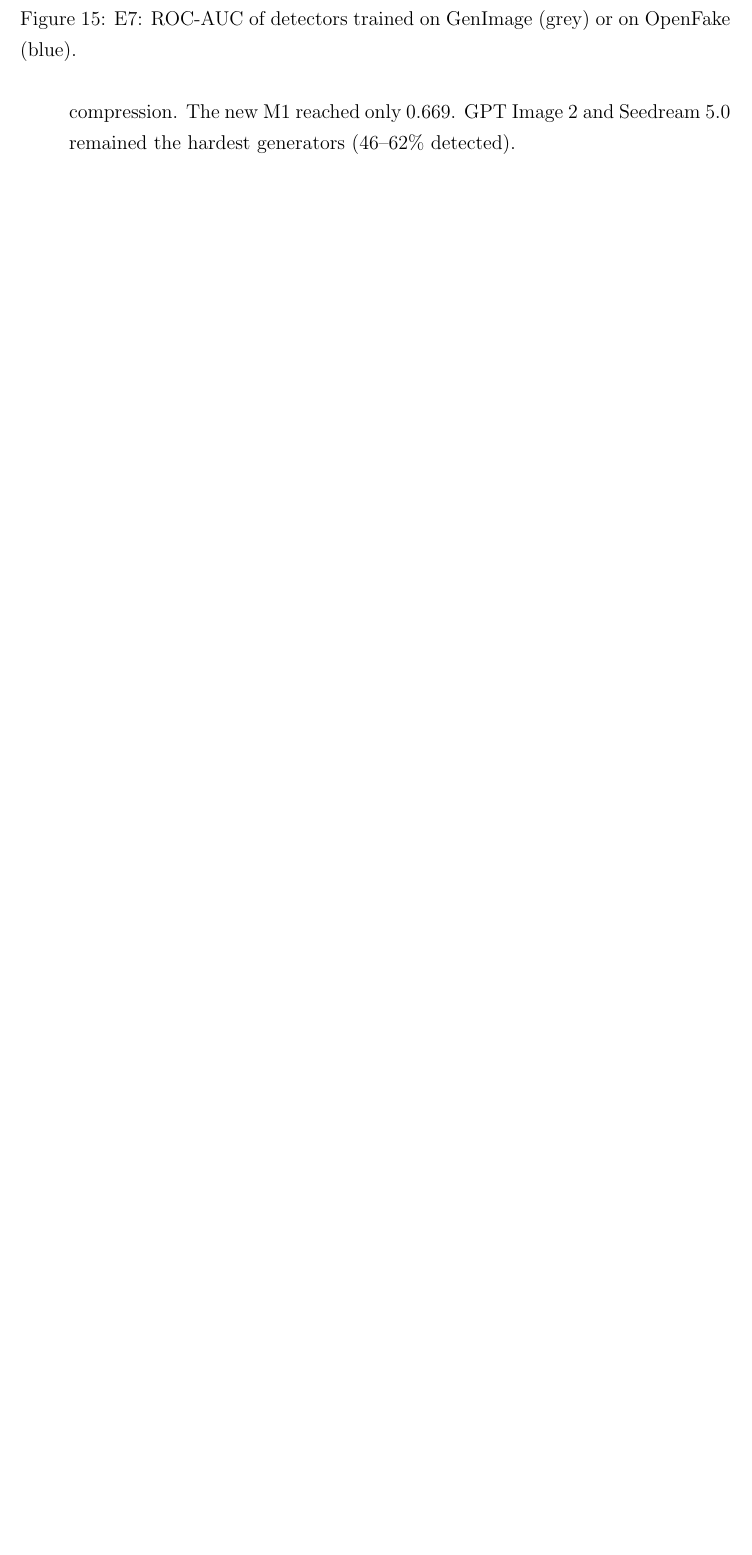
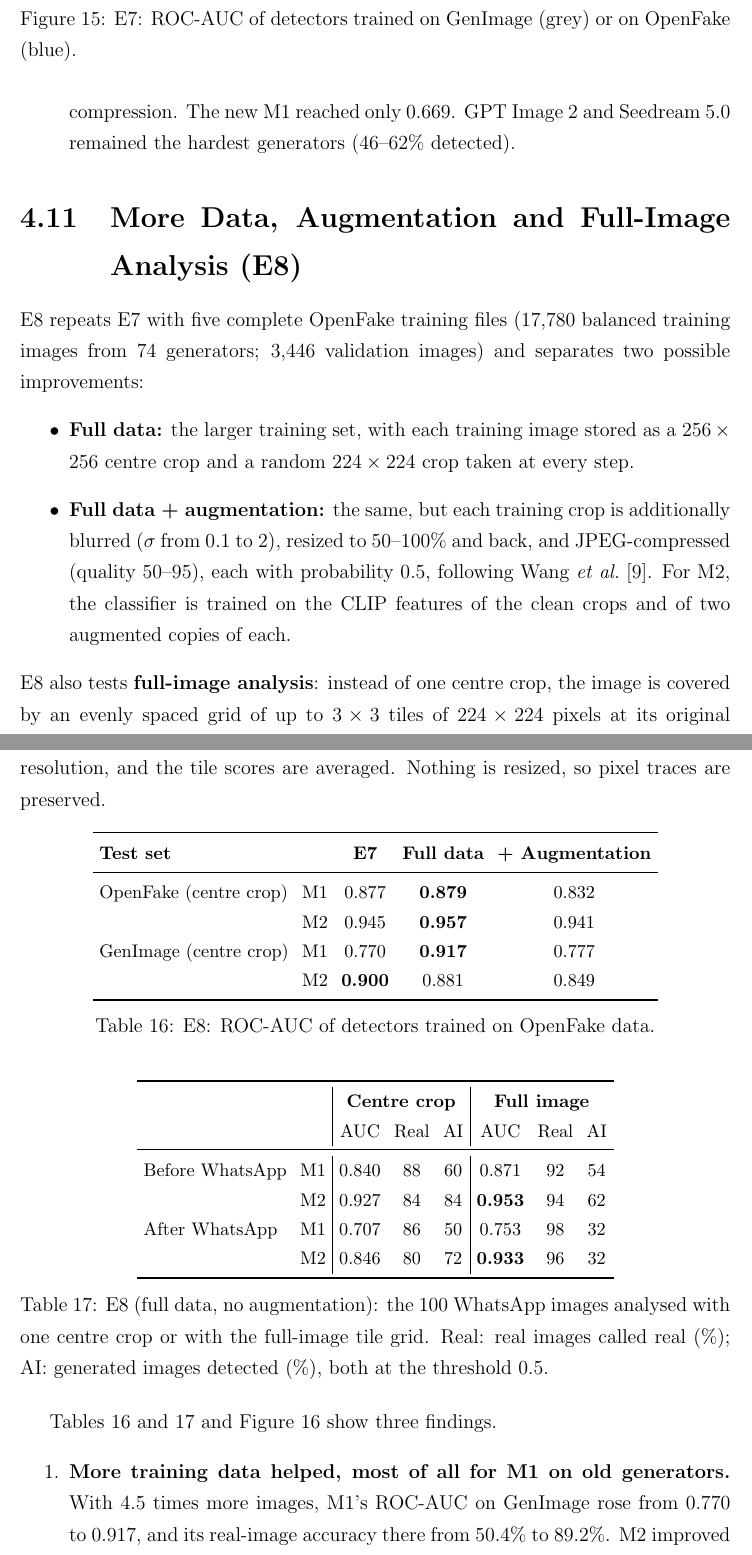
Before and after one commit to Tanish-237/ai-image-forensics, a LaTeX thesis (report/thesis.tex): part of page 40 of 45 before the commit and two parts of pages 40 and 41 of 47 after it, the two joined at a grey line, cut so that both start at the same text, the shorter picture padded with empty space. Compiled offline with pdfLaTeX.

Commit message:
Add robust training and full-image results (E8)

```diff
--- a/report/thesis.tex
+++ b/report/thesis.tex
@@ -1156,3 +1156,58 @@ Table~\ref{tab:e7} and Figure~\ref{fig:e7} show four findings.
         hardest generators (46--62\% detected).
 \end{enumerate}
 
+\section{More Data, Augmentation and Full-Image Analysis (E8)}
+\label{sec:e8}
+E8 repeats E7 with five complete OpenFake training files (17{,}780
+balanced training images from 74 generators; 3{,}446 validation
+images) and separates two possible improvements:
+\begin{itemize}
+  \item \textbf{Full data:} the larger training set, with each training
+        image stored as a $256\times256$ centre crop and a random
+        $224\times224$ crop taken at every step.
+  \item \textbf{Full data + augmentation:} the same, but each training
+        crop is additionally blurred ($\sigma$ from 0.1 to 2), resized to
+        50--100\% and back, and JPEG-compressed (quality 50--95), each
+        with probability 0.5, following Wang \emph{et al.}~\cite{wang2020cnn}.
+        For M2, the classifier is trained on the CLIP features of the
+        clean crops and of two augmented copies of each.
+\end{itemize}
+E8 also tests \textbf{full-image analysis}: instead of one centre crop,
+the image is covered by an evenly spaced grid of up to $3\times3$ tiles
+of $224\times224$ pixels at its original resolution, and the tile scores
+are averaged. Nothing is resized, so pixel traces are preserved.
+
+\begin{table}[h]
+\centering
+\small
+\setlength{\tabcolsep}{4pt}
+\begin{tabular}{llccc}
+\toprule
+\textbf{Test set} & & \textbf{E7} & \textbf{Full data} & \textbf{+ Augmentation}\\
+\midrule
+OpenFake (centre crop) & M1 & 0.877 & \textbf{0.879} & 0.832\\
+ & M2 & 0.945 & \textbf{0.957} & 0.941\\
+GenImage (centre crop) & M1 & 0.770 & \textbf{0.917} & 0.777\\
+ & M2 & \textbf{0.900} & 0.881 & 0.849\\
+\bottomrule
+\end{tabular}
+\caption{E8: ROC-AUC of detectors trained on OpenFake data.}
+\label{tab:e8}
+\end{table}
+
+\begin{table}[h]
+\centering
+\small
+\setlength{\tabcolsep}{4pt}
+\begin{tabular}{ll|ccc|ccc}
+\toprule
+ & & \multicolumn{3}{c|}{\textbf{Centre crop}} & \multicolumn{3}{c}{\textbf{Full image}}\\
+ & & AUC & Real & AI & AUC & Real & AI\\
+\midrule
+Before WhatsApp & M1 & 0.840 & 88 & 60 & 0.871 & 92 & 54\\
+ & M2 & 0.927 & 84 & 84 & \textbf{0.953} & 94 & 62\\
+After WhatsApp & M1 & 0.707 & 86 & 50 & 0.753 & 98 & 32\\
+ & M2 & 0.846 & 80 & 72 & \textbf{0.933} & 96 & 32\\
+\bottomrule
+\end{tabular}
+\caption{E8 (full data, no augmentation): the 100 WhatsApp images analysed with one centre crop or with the full-image tile grid. Real: real images called real (\%); AI: generated images detected (\%), both at the threshold 0.5.}
@@ -1158,0 +1221,14 @@ Table~\ref{tab:e7} and Figure~\ref{fig:e7} show four findings.
+\label{fig:e8}
+\end{figure}
+
+Tables~\ref{tab:e8} and~\ref{tab:e8-whatsapp} and Figure~\ref{fig:e8}
+show three findings.
+
+\begin{enumerate}
+  \item \textbf{More training data helped, most of all for M1 on old
+        generators.} With 4.5 times more images, M1's ROC-AUC on
+        GenImage rose from 0.770 to 0.917, and its real-image accuracy
+        there from 50.4\% to 89.2\%. M2 improved slightly on OpenFake,
+        from 0.945 to 0.957, the best result of the project on
+        2024--2026 generators.
+  \item \textbf{Augmentation did not help in our setting.} The augmented
```
Also changed, not shown: README.md, report/figures/e8_robust.png (added), report/thesis.tex (28 more changed lines), 1 other file.
